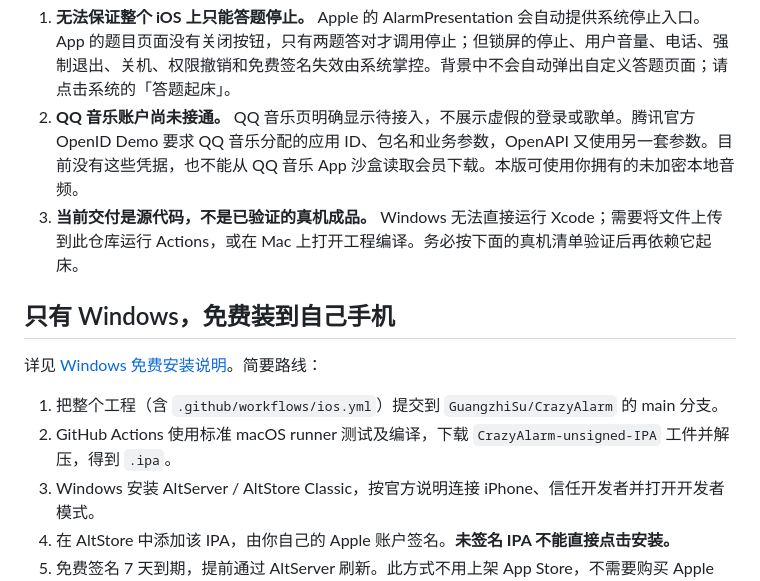
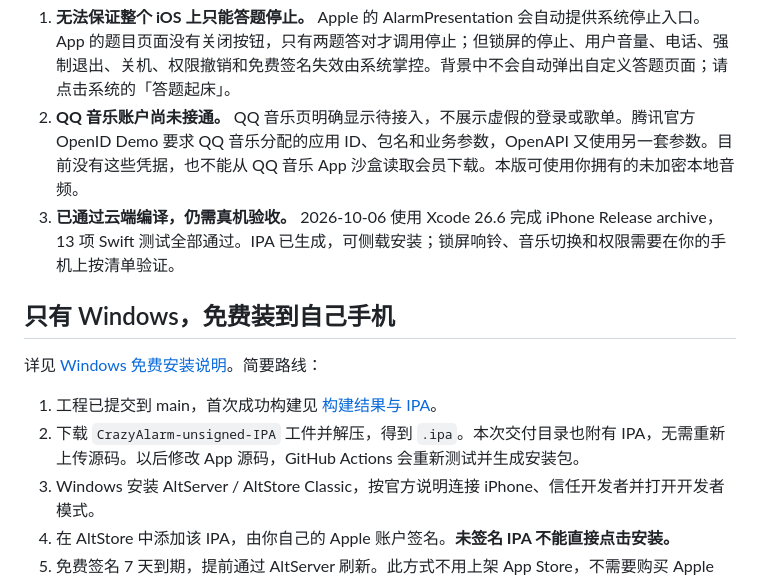
Before and after one commit to GuangzhiSu/CrazyAlarm, a Markdown page: README.md, the part around the change. Rendered like a GitHub page.

Commit message:
Document successful iPhone build and ready-to-install IPA [skip ci]

```diff
--- a/README.md
+++ b/README.md
@@ -16,14 +16,14 @@
 
 1. **无法保证整个 iOS 上只能答题停止。** Apple 的 AlarmPresentation 会自动提供系统停止入口。App 的题目页面没有关闭按钮，只有两题答对才调用停止；但锁屏的停止、用户音量、电话、强制退出、关机、权限撤销和免费签名失效由系统掌控。背景中不会自动弹出自定义答题页面；请点击系统的「答题起床」。
 2. **QQ 音乐账户尚未接通。** QQ 音乐页明确显示待接入，不展示虚假的登录或歌单。腾讯官方 OpenID Demo 要求 QQ 音乐分配的应用 ID、包名和业务参数，OpenAPI 又使用另一套参数。目前没有这些凭据，也不能从 QQ 音乐 App 沙盒读取会员下载。本版可使用你拥有的未加密本地音频。
-3. **当前交付是源代码，不是已验证的真机成品。** Windows 无法直接运行 Xcode；需要将文件上传到此仓库运行 Actions，或在 Mac 上打开工程编译。务必按下面的真机清单验证后再依赖它起床。
+3. **已通过云端编译，仍需真机验收。** 2026-10-06 使用 Xcode 26.6 完成 iPhone Release archive，13 项 Swift 测试全部通过。IPA 已生成，可侧载安装；锁屏响铃、音乐切换和权限需要在你的手机上按清单验证。
 
 ## 只有 Windows，免费装到自己手机
 
 详见 [Windows 免费安装说明](docs/WINDOWS-INSTALL.md)。简要路线：
 
-1. 把整个工程（含 `.github/workflows/ios.yml`）提交到 `GuangzhiSu/CrazyAlarm` 的 main 分支。
-2. GitHub Actions 使用标准 macOS runner 测试及编译，下载 `CrazyAlarm-unsigned-IPA` 工件并解压，得到 `.ipa`。
+1. 工程已提交到 main，首次成功构建见 [构建结果与 IPA](https://github.com/GuangzhiSu/CrazyAlarm/actions/runs/37540930877)。
+2. 下载 `CrazyAlarm-unsigned-IPA` 工件并解压，得到 `.ipa`。本次交付目录也附有 IPA，无需重新上传源码。以后修改 App 源码，GitHub Actions 会重新测试并生成安装包。
 3. Windows 安装 AltServer / AltStore Classic，按官方说明连接 iPhone、信任开发者并打开开发者模式。
 4. 在 AltStore 中添加该 IPA，由你自己的 Apple 账户签名。**未签名 IPA 不能直接点击安装。**
 5. 免费签名 7 天到期，提前通过 AltServer 刷新。此方式不用上架 App Store，不需要购买 Apple Developer 年费。
```
Also changed, not shown: docs/WINDOWS-INSTALL.md (+5 -3 lines).
